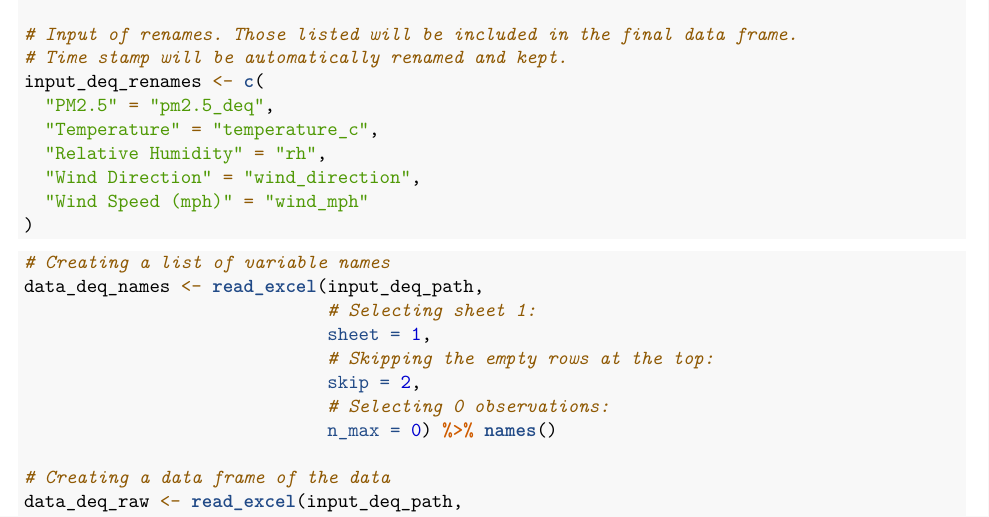
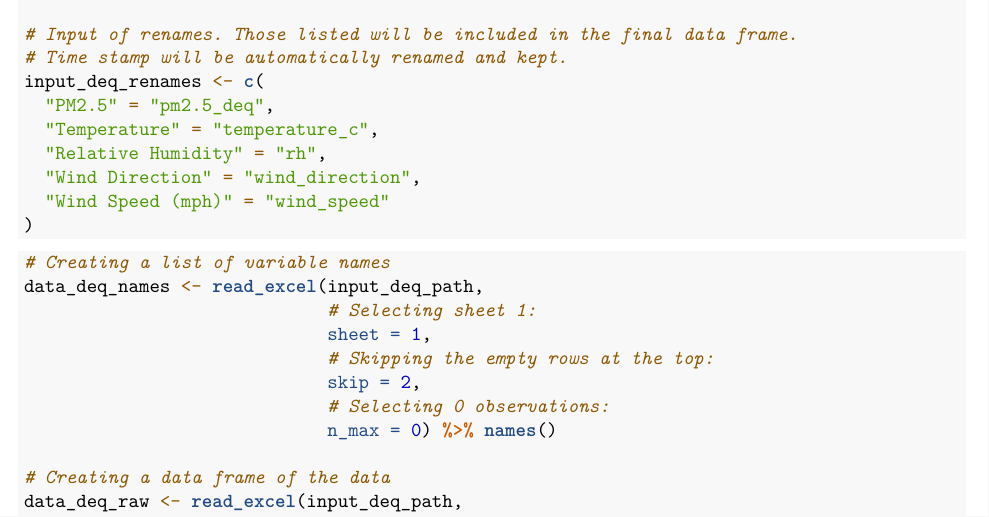
Before and after one commit to gmcginnis/PurpleAir_Portland_2021, an R Markdown document (R/summer_deq.Rmd): part of page 1 of 2, cut so that both start at the same text. Rendered offline with R 4.5, knitr and Pandoc, then LaTeX, with nearby package versions.

Commit message:
Renamed a variable

````diff
--- a/R/summer_deq.Rmd
+++ b/R/summer_deq.Rmd
@@ -23,7 +23,7 @@ input_deq_renames <- c(
   "Temperature" = "temperature_c",
   "Relative Humidity" = "rh",
   "Wind Direction" = "wind_direction",
-  "Wind Speed (mph)" = "wind_mph"
+  "Wind Speed (mph)" = "wind_speed"
 )
 ```
 
````
